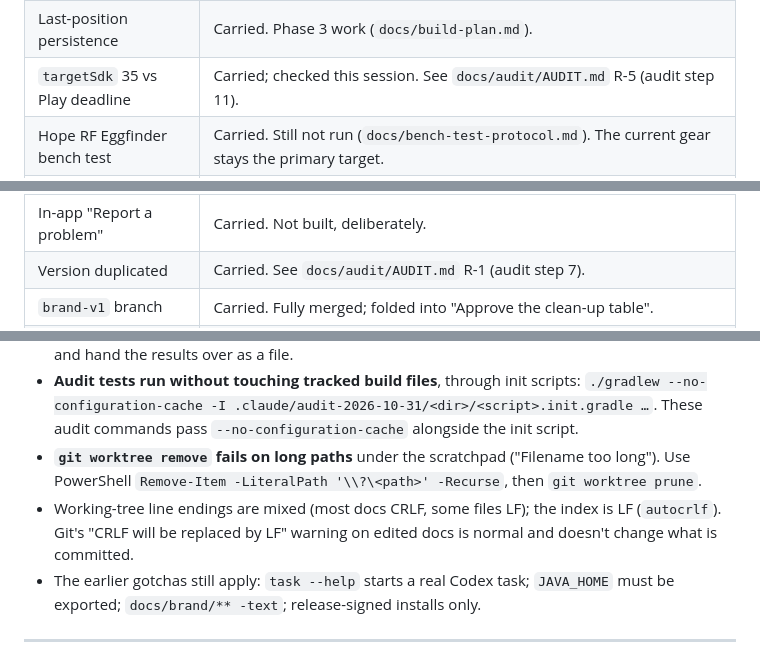
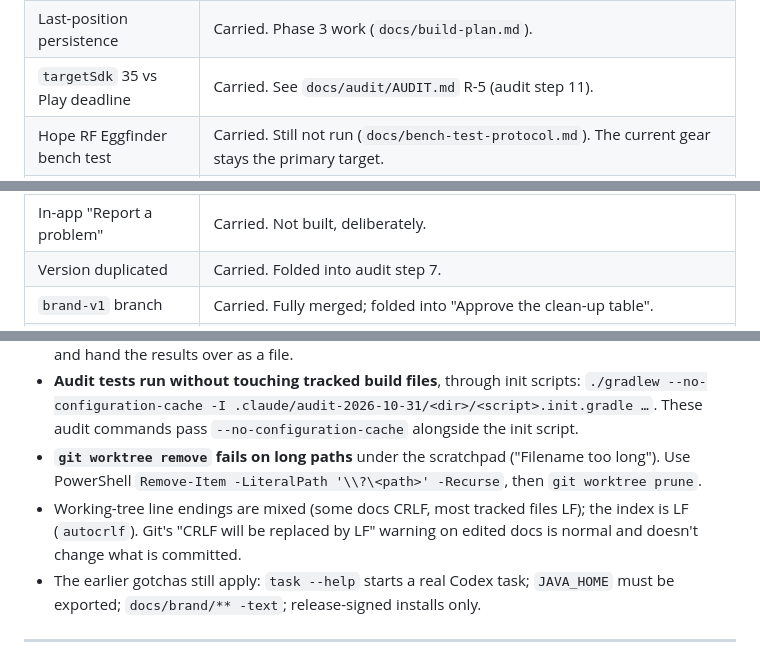
Before and after one commit to mtnmanak/rocket_locator, a Markdown page: docs/handoff-2026-10-31.md, 3 parts joined by grey strips. Drawn GitHub-style.

```diff
--- a/docs/handoff-2026-10-31.md
+++ b/docs/handoff-2026-10-31.md
@@ -83,7 +83,7 @@ Superseded text is struck through, not deleted.
 | **Push** | Carried, grown. `main` is 2 commits ahead of `origin/main`; branch `audit-2026-10-31` is unpushed. Push or merge when Eric says. |
 | ~~Bench protocol vs install rule~~ | **Closed** by this branch's docs commit (`docs/bench-test-protocol.md`). |
 | Last-position persistence | Carried. Phase 3 work (`docs/build-plan.md`). |
-| `targetSdk` 35 vs Play deadline | Carried; checked this session. See `docs/audit/AUDIT.md` R-5 (audit step 11). |
+| `targetSdk` 35 vs Play deadline | Carried. See `docs/audit/AUDIT.md` R-5 (audit step 11). |
 | Hope RF Eggfinder bench test | Carried. Still not run (`docs/bench-test-protocol.md`). The current gear stays the primary target. |
 | LR series support | Carried. Blocked on LCD-LR details or hardware (`docs/research-findings.md` §2; ask Cris Erving). |
 | Naming mismatch | Carried. Every occurrence is listed in the audit's § Docs audit. Eric's call. |
@@ -92,7 +92,7 @@ Superseded text is struck through, not deleted.
 | ~~`docs/build-plan.md` "private repo during beta"~~ | **Closed** by this branch's docs commit (four places). |
 | ~~`docs/feedback-2026-08-11a.md:1` stale title~~ | **Closed** by this branch's docs commit. |
 | In-app "Report a problem" | Carried. Not built, deliberately. |
-| Version duplicated | Carried. See `docs/audit/AUDIT.md` R-1 (audit step 7). |
+| Version duplicated | Carried. Folded into audit step 7. |
 | `brand-v1` branch | Carried. Fully merged; folded into "Approve the clean-up table". |
 | Runner image | Carried, **unverified this session**: the 28 Oct note says `ubuntu-latest` moved to Ubuntu 26, while the claim check read GitHub's runner-images table as mapping it to Ubuntu 24.04. Check the runner metadata if a build breaks for no code reason. |
 | mmr-brand requests | Carried. `docs/mmr-brand-requests.md` is still to go to the mmr-brand session. Audit row Q-4 may add a colour request. |
@@ -109,7 +109,7 @@ Superseded text is struck through, not deleted.
   `--no-configuration-cache` alongside the init script.
 - **`git worktree remove` fails on long paths** under the scratchpad ("Filename too long"). Use PowerShell
   `Remove-Item -LiteralPath '\\?\<path>' -Recurse`, then `git worktree prune`.
-- Working-tree line endings are mixed (most docs CRLF, some files LF); the index is LF (`autocrlf`). Git's "CRLF will be replaced
+- Working-tree line endings are mixed (some docs CRLF, most tracked files LF); the index is LF (`autocrlf`). Git's "CRLF will be replaced
   by LF" warning on edited docs is normal and doesn't change what is committed.
 - The earlier gotchas still apply: `task --help` starts a real Codex task; `JAVA_HOME` must be exported; `docs/brand/** -text`;
   release-signed installs only.
```
Also changed, not shown: other parts of docs/handoff-2026-10-31.md (+4 -4 lines).
